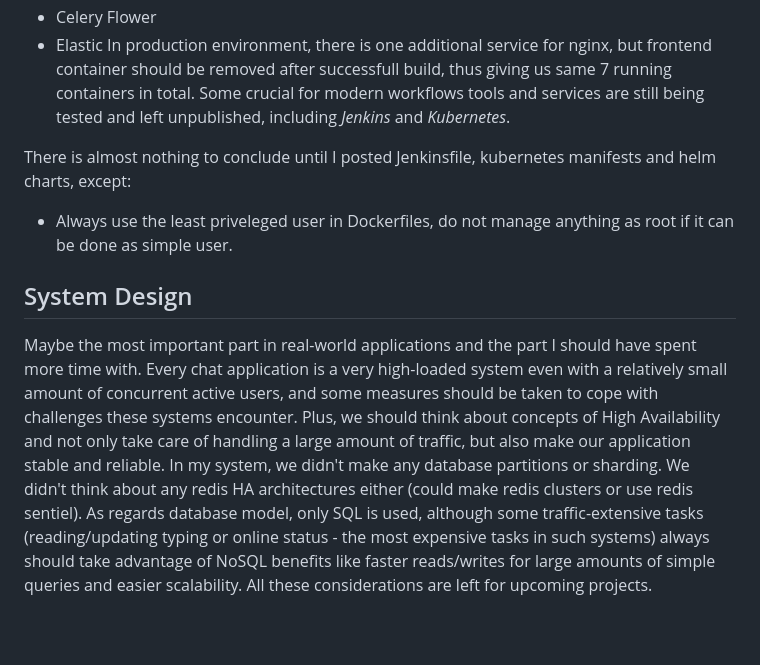
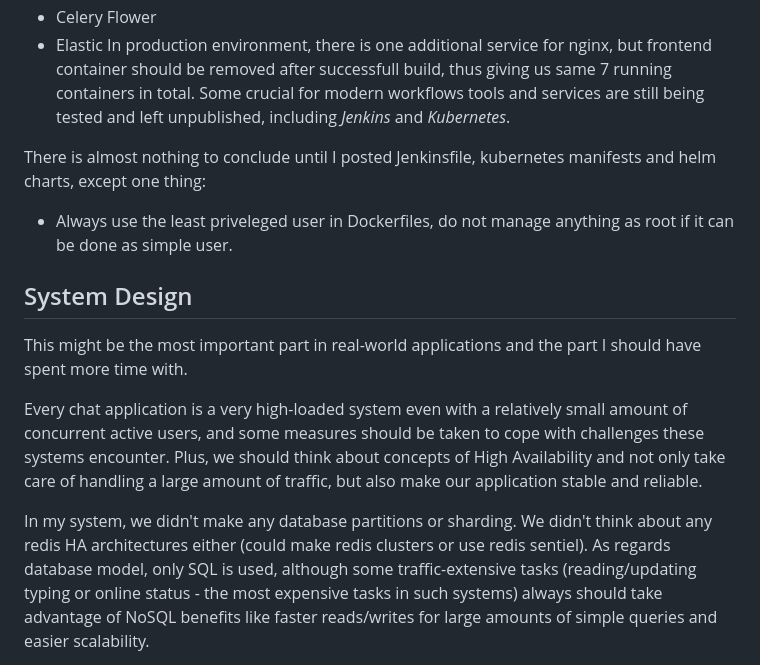
Before and after one commit to alipheesa/easy-chat-monorepo, a Markdown page: README.md, the part around the change. GitHub-like rendering; blank space fills up the shorter version.

```diff
--- a/README.md
+++ b/README.md
@@ -153,14 +153,17 @@ As for DevOps part, at the moment of publishing this code the only things left t
 In production environment, there is one additional service for nginx, but frontend container should be removed after successfull build, thus giving us same 7 running containers in total.
 Some crucial for modern workflows tools and services are still being tested and left unpublished, including *Jenkins* and *Kubernetes*.
 
-There is almost nothing to conclude until I posted Jenkinsfile, kubernetes manifests and helm charts, except:
+There is almost nothing to conclude until I posted Jenkinsfile, kubernetes manifests and helm charts, except one thing:
 * Always use the least priveleged user in Dockerfiles, do not manage anything as root if it can be done as simple user.
 
 
 ## System Design
 
-Maybe the most important part in real-world applications and the part I should have spent more time with.
+This might be the most important part in real-world applications and the part I should have spent more time with.
+
 Every chat application is a very high-loaded system even with a relatively small amount of concurrent active users, and some measures should be taken to cope with challenges these systems encounter. Plus, we should think about concepts of High Availability and not only take care of handling a large amount of traffic, but also make our application stable and reliable.
+
 In my system, we didn't make any database partitions or sharding. We didn't think about any redis HA architectures either (could make redis clusters or use redis sentiel).
 As regards database model, only SQL is used, although some traffic-extensive tasks (reading/updating typing or online status - the most expensive tasks in such systems) always should take advantage of NoSQL benefits like faster reads/writes for large amounts of simple queries and easier scalability.
+
 All these considerations are left for upcoming projects.
```
